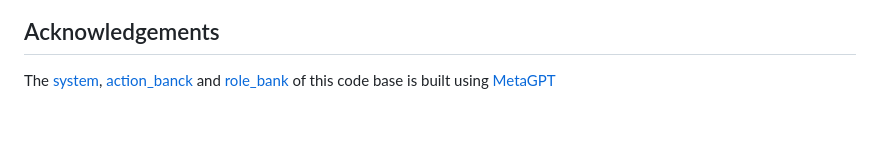
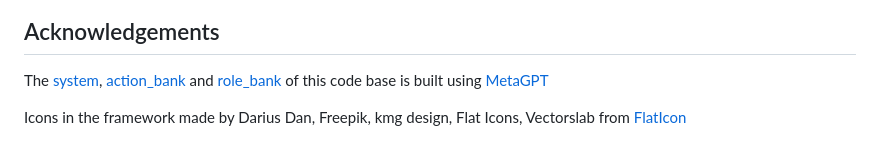
Before and after one commit to Link-AGI/AutoAgents, a Markdown page: README.md, the part around the change. Rendered like a GitHub page; blank space fills up the shorter version.

```diff
--- a/README.md
+++ b/README.md
@@ -120,4 +120,6 @@ If you find our work and this repository useful, please consider giving a star :
 <img src=".github/QRcode.jpg" alt="Wechat Group" width="200"/>
 
 ## Acknowledgements
-The [system](https://github.com/LinkSoul-AI/AutoAgents/tree/main/autoagents/system), [action_banck](https://github.com/LinkSoul-AI/AutoAgents/tree/main/autoagents/actions/action_bank) and [role_bank](https://github.com/LinkSoul-AI/AutoAgents/tree/main/autoagents/roles/role_bank) of this code base is built using [MetaGPT](https://github.com/geekan/MetaGPT)
+The [system](https://github.com/LinkSoul-AI/AutoAgents/tree/main/autoagents/system), [action_bank](https://github.com/LinkSoul-AI/AutoAgents/tree/main/autoagents/actions/action_bank) and [role_bank](https://github.com/LinkSoul-AI/AutoAgents/tree/main/autoagents/roles/role_bank) of this code base is built using [MetaGPT](https://github.com/geekan/MetaGPT)
+
+Icons in the framework made by Darius Dan, Freepik, kmg design, Flat Icons, Vectorslab from [FlatIcon](https://www.flaticon.com)
```
